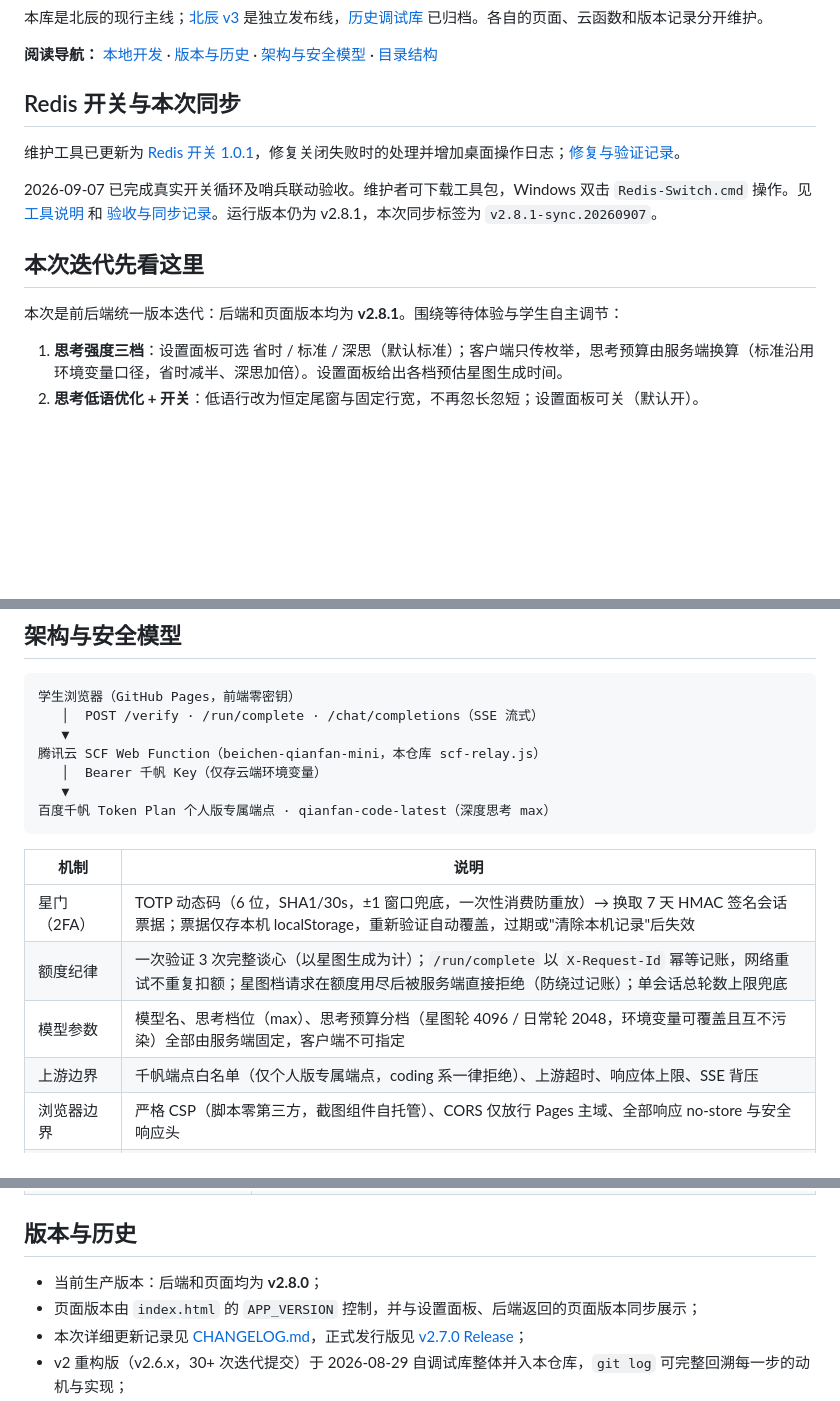
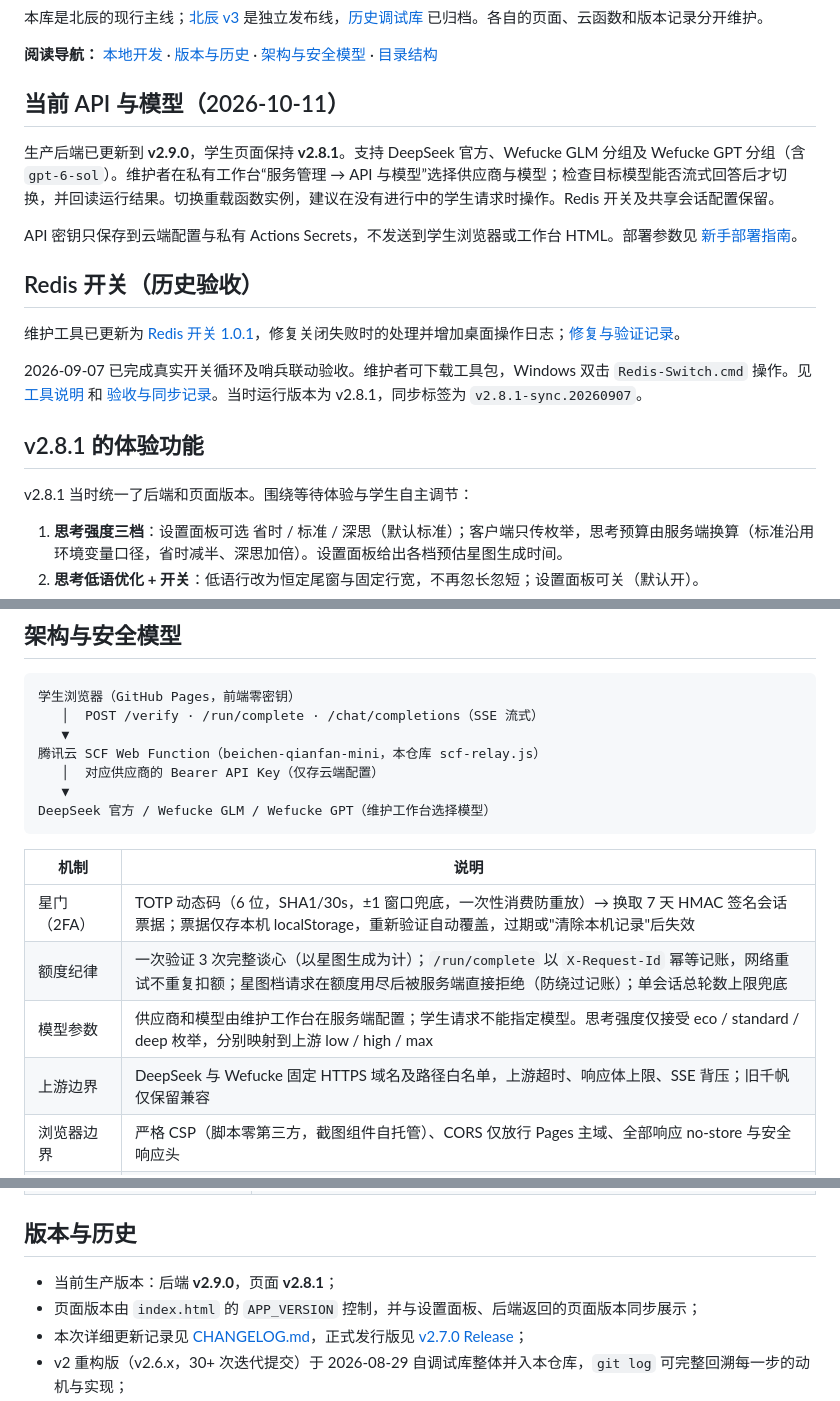
Before and after one commit to yusheng266186-beep/beichen, a Markdown page: README.md, 3 parts joined by grey strips. Rendered like a GitHub page; blank space fills up the shorter version.

Commit message:
docs: document DeepSeek and Wefucke model switching

````diff
--- a/README.md
+++ b/README.md
@@ -27,15 +27,21 @@
 
 <!-- project-navigation:end -->
 
-## Redis 开关与本次同步
+## 当前 API 与模型（2026-10-11）
+
+生产后端已更新到 **v2.9.0**，学生页面保持 **v2.8.1**。支持 DeepSeek 官方、Wefucke GLM 分组及 Wefucke GPT 分组（含 `gpt-6-sol`）。维护者在私有工作台“服务管理 → API 与模型”选择供应商与模型；检查目标模型能否流式回答后才切换，并回读运行结果。切换重载函数实例，建议在没有进行中的学生请求时操作。Redis 开关及共享会话配置保留。
+
+API 密钥只保存到云端配置与私有 Actions Secrets，不发送到学生浏览器或工作台 HTML。部署参数见 [新手部署指南](beginner-deploy.md)。
+
+## Redis 开关（历史验收）
 
 维护工具已更新为 [Redis 开关 1.0.1](https://github.com/yusheng266186-beep/beichen/releases/tag/redis-switch-v1.0.1)，修复关闭失败时的处理并增加桌面操作日志；[修复与验证记录](docs/Redis开关1.0.1修复记录.md)。
 
-2026-09-07 已完成真实开关循环及哨兵联动验收。维护者可下载工具包，Windows 双击 `Redis-Switch.cmd` 操作。见 [工具说明](tools/redis-switch/README-Redis开关.md) 和 [验收与同步记录](docs/验收与同步记录-2026-09-07.md)。运行版本仍为 v2.8.1，本次同步标签为 `v2.8.1-sync.20260907`。
+2026-09-07 已完成真实开关循环及哨兵联动验收。维护者可下载工具包，Windows 双击 `Redis-Switch.cmd` 操作。见 [工具说明](tools/redis-switch/README-Redis开关.md) 和 [验收与同步记录](docs/验收与同步记录-2026-09-07.md)。当时运行版本为 v2.8.1，同步标签为 `v2.8.1-sync.20260907`。
 
-## 本次迭代先看这里
+## v2.8.1 的体验功能
 
-本次是前后端统一版本迭代：后端和页面版本均为 **v2.8.1**。围绕等待体验与学生自主调节：
+v2.8.1 当时统一了后端和页面版本。围绕等待体验与学生自主调节：
 
 1. **思考强度三档**：设置面板可选 省时 / 标准 / 深思（默认标准）；客户端只传枚举，思考预算由服务端换算（标准沿用环境变量口径，省时减半、深思加倍）。设置面板给出各档预估星图生成时间。
 2. **思考低语优化 + 开关**：低语行改为恒定尾窗与固定行宽，不再忽长忽短；设置面板可关（默认开）。
@@ -82,17 +88,17 @@
    │  POST /verify · /run/complete · /chat/completions（SSE 流式）
    ▼
 腾讯云 SCF Web Function（beichen-qianfan-mini，本仓库 scf-relay.js）
-   │  Bearer 千帆 Key（仅存云端环境变量）
+   │  对应供应商的 Bearer API Key（仅存云端配置）
    ▼
-百度千帆 Token Plan 个人版专属端点 · qianfan-code-latest（深度思考 max）
+DeepSeek 官方 / Wefucke GLM / Wefucke GPT（维护工作台选择模型）
 ```
 
 | 机制 | 说明 |
 | --- | --- |
 | 星门（2FA） | TOTP 动态码（6 位，SHA1/30s，±1 窗口兜底，一次性消费防重放）→ 换取 7 天 HMAC 签名会话票据；票据仅存本机 localStorage，重新验证自动覆盖，过期或"清除本机记录"后失效 |
 | 额度纪律 | 一次验证 3 次完整谈心（以星图生成为计）；`/run/complete` 以 `X-Request-Id` 幂等记账，网络重试不重复扣额；星图档请求在额度用尽后被服务端直接拒绝（防绕过记账）；单会话总轮数上限兜底 |
-| 模型参数 | 模型名、思考档位（max）、思考预算分档（星图轮 4096 / 日常轮 2048，环境变量可覆盖且互不污染）全部由服务端固定，客户端不可指定 |
-| 上游边界 | 千帆端点白名单（仅个人版专属端点，coding 系一律拒绝）、上游超时、响应体上限、SSE 背压 |
+| 模型参数 | 供应商和模型由维护工作台在服务端配置；学生请求不能指定模型。思考强度仅接受 eco / standard / deep 枚举，分别映射到上游 low / high / max |
+| 上游边界 | DeepSeek 与 Wefucke 固定 HTTPS 域名及路径白名单，上游超时、响应体上限、SSE 背压；旧千帆仅保留兼容 |
 | 浏览器边界 | 严格 CSP（脚本零第三方，截图组件自托管）、CORS 仅放行 Pages 主域、全部响应 no-store 与安全响应头 |
 | 共享状态 | 动态码消费、会话、次数预占/释放、星图结算和重复请求收据统一写入共享 Redis；Redis 不可用时不降级到单机内存 |
 | 隐私 | 对话与思考内容不落库、无第三方统计；云函数不打印请求内容 |
@@ -196,7 +202,7 @@ npm run verify
 
 ## 版本与历史
 
-- 当前生产版本：后端和页面均为 **v2.8.0**；
+- 当前生产版本：后端 **v2.9.0**，页面 **v2.8.1**；
 - 页面版本由 `index.html` 的 `APP_VERSION` 控制，并与设置面板、后端返回的页面版本同步展示；
 - 本次详细更新记录见 [CHANGELOG.md](CHANGELOG.md)，正式发行版见 [v2.7.0 Release](https://github.com/yusheng266186-beep/beichen/releases/tag/v2.7.0)；
 - v2 重构版（v2.6.x，30+ 次迭代提交）于 2026-08-29 自调试库整体并入本仓库，`git log` 可完整回溯每一步的动机与实现；
````
Also changed, not shown: CHANGELOG.md (+6 -0 lines).
